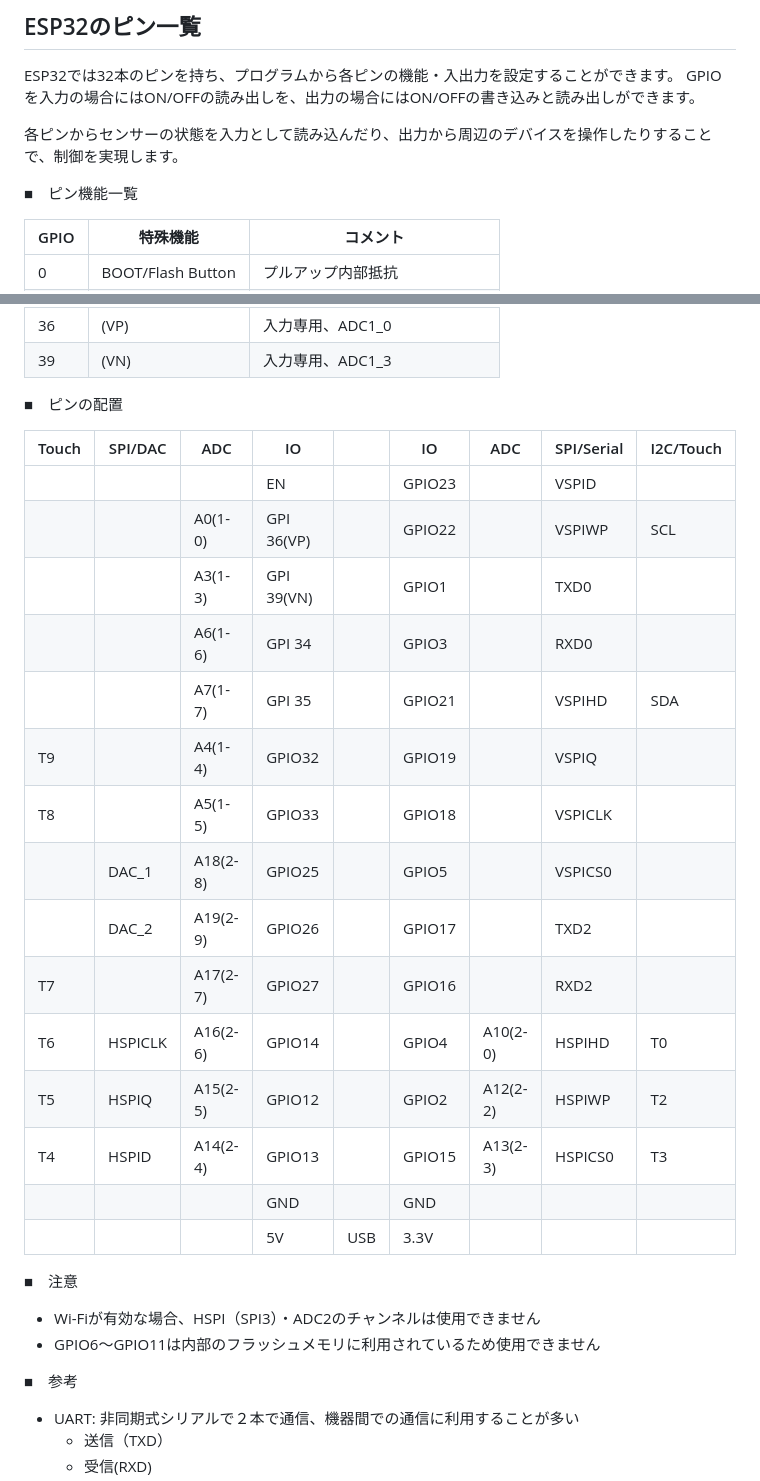
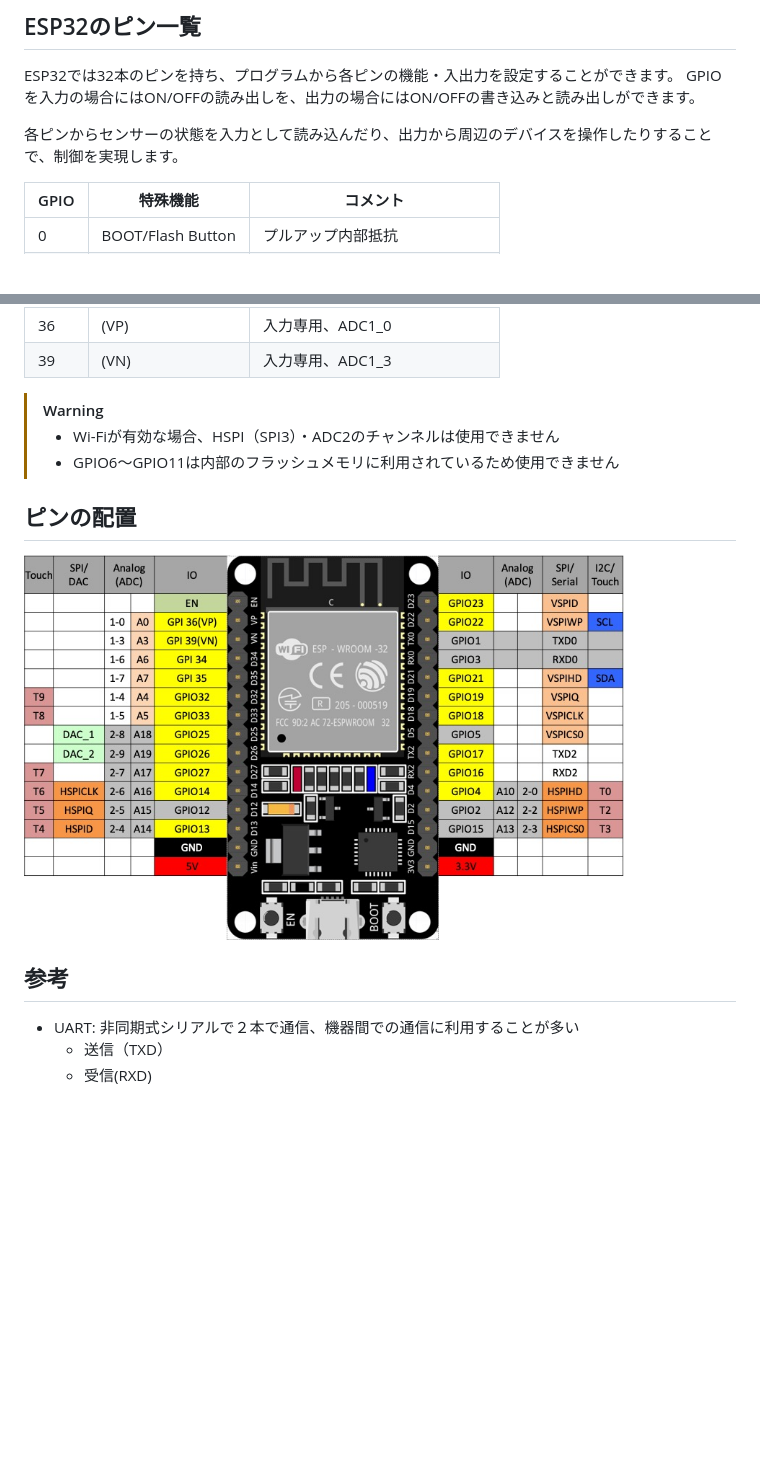
Before and after one commit to kato-works/2g_intern2024, a Markdown page: esp32_doc/ReadMe.md, 2 parts joined by grey strips. Rendered like a GitHub page; pictures changed too: esp32_doc/esp32_30pin.jpg (added); blank space fills up the shorter version.

Commit message:
update pin layout picture

```diff
--- a/esp32_doc/ReadMe.md
+++ b/esp32_doc/ReadMe.md
@@ -19,8 +19,6 @@ ESP32では32本のピンを持ち、プログラムから各ピンの機能・
 GPIOを入力の場合にはON/OFFの読み出しを、出力の場合にはON/OFFの書き込みと読み出しができます。
 
 各ピンからセンサーの状態を入力として読み込んだり、出力から周辺のデバイスを操作したりすることで、制御を実現します。
-
-■　ピン機能一覧
 
 | GPIO | 特殊機能 | コメント |
 | --- | --- | --- |
@@ -57,32 +55,15 @@ GPIOを入力の場合にはON/OFFの読み出しを、出力の場合にはON/O
 | 36 | (VP) | 入力専用、ADC1_0 |
 | 39 | (VN) | 入力専用、ADC1_3 |
 
-■　ピンの配置
+> [!WARNING]
+> - Wi-Fiが有効な場合、HSPI（SPI3）・ADC2のチャンネルは使用できません
+> - GPIO6〜GPIO11は内部のフラッシュメモリに利用されているため使用できません
 
-| Touch | SPI/DAC | ADC | IO | | IO | ADC | SPI/Serial  | I2C/Touch |
-| --- | --- | --- | --- | --- | --- | --- | --- | --- |
-| | | | EN | | GPIO23 | |  VSPID | |
-| | | A0(1-0) | GPI 36(VP) | | GPIO22 | | VSPIWP | SCL |
-| | | A3(1-3) | GPI 39(VN) | | GPIO1 | | TXD0 | |
-| | | A6(1-6) | GPI 34 | | GPIO3 | | RXD0 | |
-| | | A7(1-7) | GPI 35 | | GPIO21 | | VSPIHD | SDA |
-| T9 | | A4(1-4) | GPIO32 | | GPIO19 | | VSPIQ | |
-| T8 | | A5(1-5) | GPIO33 | | GPIO18 | | VSPICLK | |
-| | DAC_1 | A18(2-8) | GPIO25 | | GPIO5 | | VSPICS0 | |
-| | DAC_2 | A19(2-9) | GPIO26 | | GPIO17 | | TXD2 | |
-| T7 | | A17(2-7) | GPIO27 | | GPIO16 | | RXD2 | |
-| T6 | HSPICLK | A16(2-6) | GPIO14 | | GPIO4 | A10(2-0) | HSPIHD | T0 |
-| T5 | HSPIQ | A15(2-5) | GPIO12 | | GPIO2 | A12(2-2) | HSPIWP | T2 |
-| T4 | HSPID | A14(2-4) | GPIO13 | | GPIO15 | A13(2-3) | HSPICS0 | T3 |
-| | | | GND | | GND | | | |
-| | | | 5V | USB | 3.3V | | | |
+## ピンの配置
 
-■　注意
+<img alt="esp32_30pin.jpg" src="esp32_30pin.jpg" width="600px">
 
-- Wi-Fiが有効な場合、HSPI（SPI3）・ADC2のチャンネルは使用できません
-- GPIO6〜GPIO11は内部のフラッシュメモリに利用されているため使用できません
-
-■　参考
+## 参考
 
 - UART: 非同期式シリアルで２本で通信、機器間での通信に利用することが多い
   - 送信（TXD）
```
